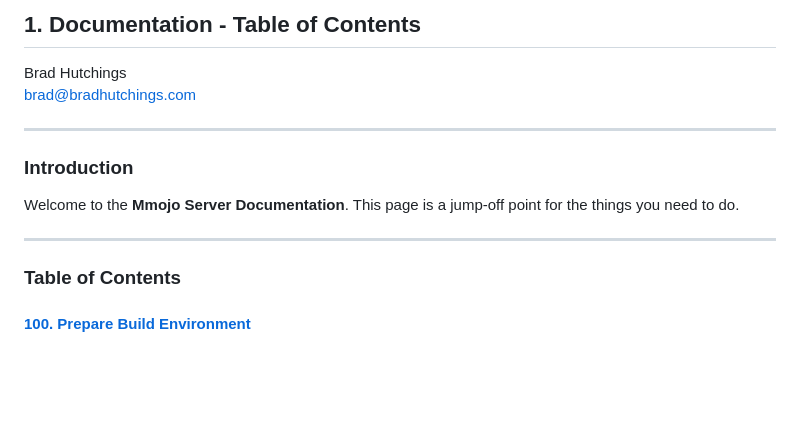
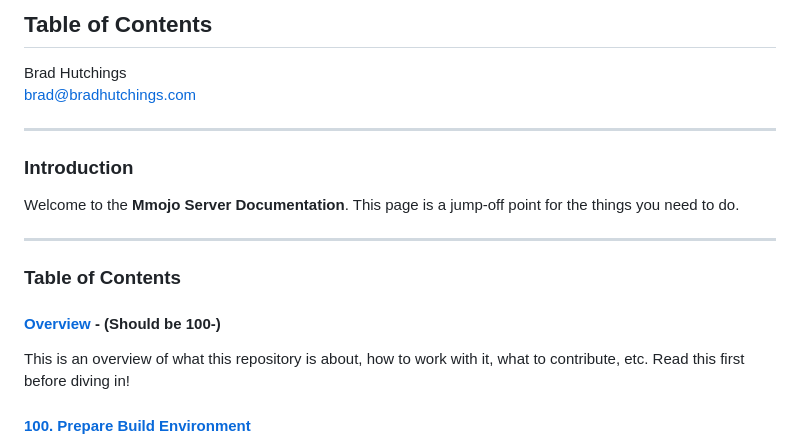
Before and after one commit to BradHutchings/Mmojo-Server-v2, a Markdown page: docs/001-Table-of-Contents.md, the part around the change. GitHub-like rendering; blank space fills up the shorter version.

```diff
--- a/docs/001-Table-of-Contents.md
+++ b/docs/001-Table-of-Contents.md
@@ -1,4 +1,4 @@
-## 1. Documentation - Table of Contents
+## Table of Contents
 
 Brad Hutchings<br/>
 brad@bradhutchings.com
@@ -9,6 +9,9 @@ Welcome to the **Mmojo Server Documentation**. This page is a jump-off point for
 
 ---
 ### Table of Contents
+#### [Overview](010-Overview.md) - (Should be 100-)
+This is an overview of what this repository is about, how to work with it, what to contribute, etc. Read this first before diving in!
+
 #### [100. Prepare Build Environment](100-Prepare-Build-Environment.md)
 Before you can build Mmojo Server, you need a build environment. Depending on what you want to build, it could be a single computer or multiple computers. You should have a separate share on your network to keep files you only need to download once, and keep the products of your builds. You may find yourself rebuilding your build environments regularly, especially if you edit or enhance code and instructions in the repo.
 
```
